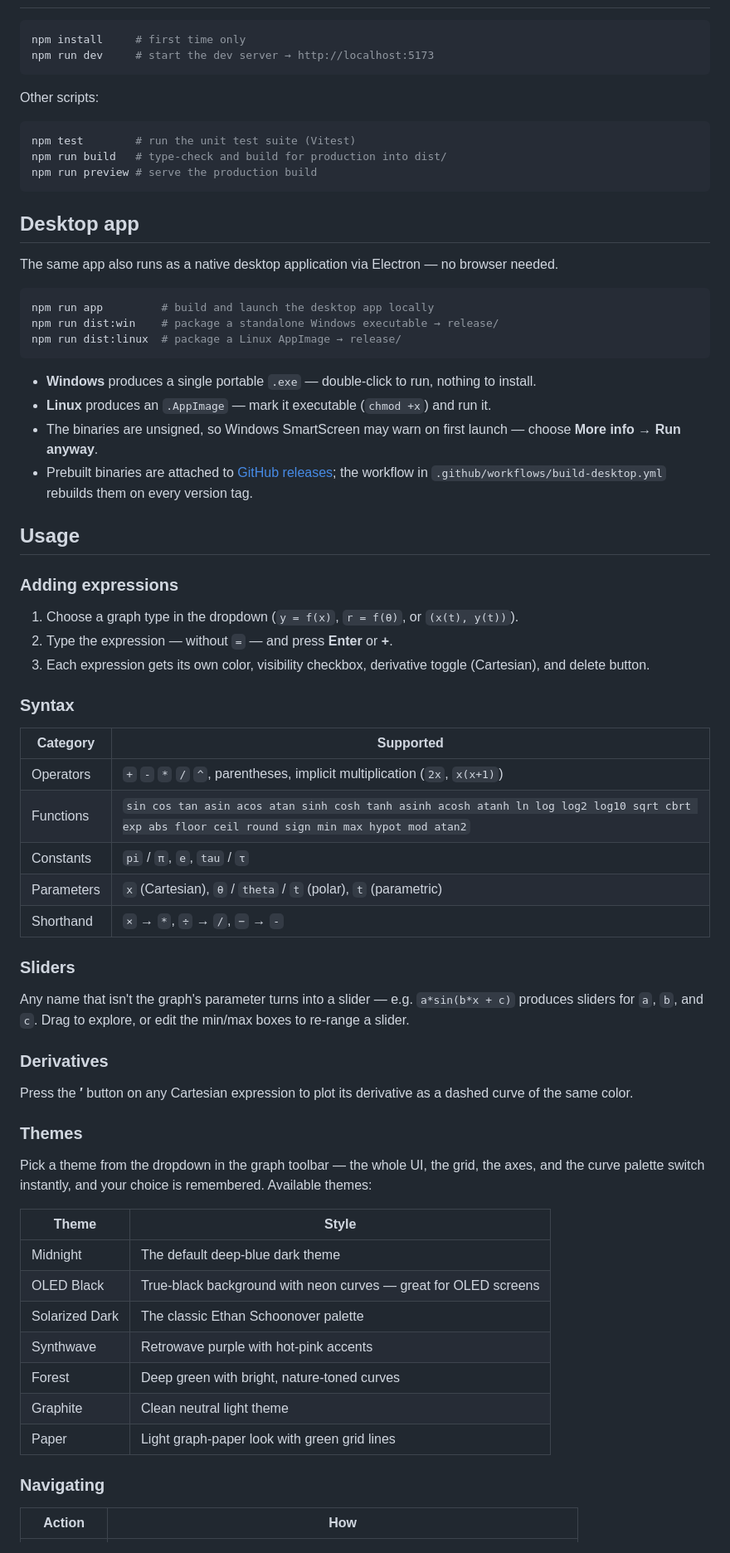
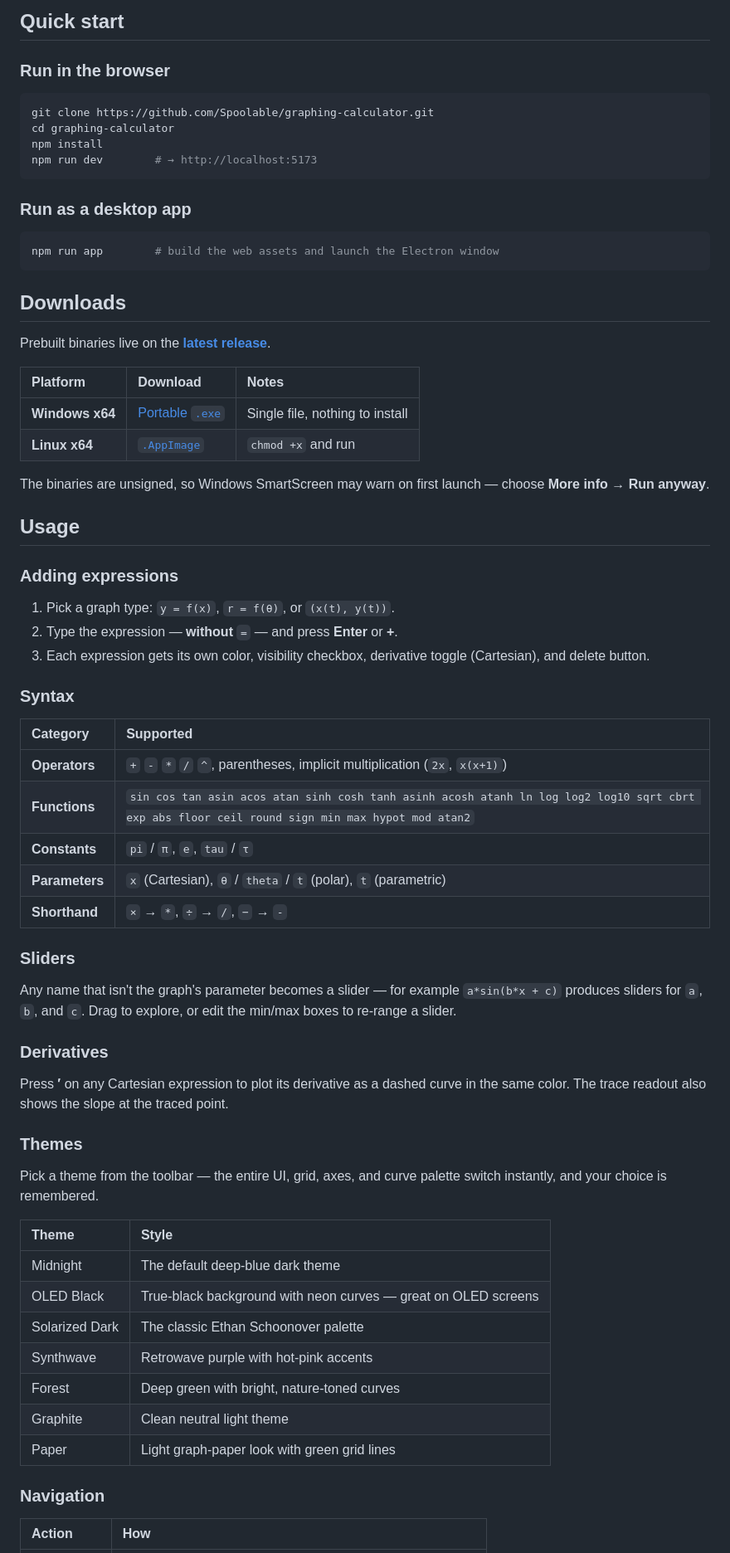
Before and after one commit to Spoolable/graphing-calculator, a Markdown page: README.md, the part around the change printed below. Shown: that part at 83% size. GitHub-like rendering.

````diff
--- a/README.md
+++ b/README.md
@@ -20,78 +53,75 @@ A fast, dependency-free graphing calculator built with **TypeScript**, the **Can
+## Quick start
+
+### Run in the browser
 
 ```bash
-npm install     # first time only
-npm run dev     # start the dev server → http://localhost:5173
+git clone https://github.com/Spoolable/graphing-calculator.git
+cd graphing-calculator
+npm install
+npm run dev        # → http://localhost:5173
 ```
 
-Other scripts:
+### Run as a desktop app
 
 ```bash
-npm test        # run the unit test suite (Vitest)
-npm run build   # type-check and build for production into dist/
-npm run preview # serve the production build
+npm run app        # build the web assets and launch the Electron window
 ```
 
-## Desktop app
+## Downloads
 
-The same app also runs as a native desktop application via Electron — no browser needed.
+Prebuilt binaries live on the [**latest release**](https://github.com/Spoolable/graphing-calculator/releases/latest).
 
-```bash
-npm run app         # build and launch the desktop app locally
-npm run dist:win    # package a standalone Windows executable → release/
-npm run dist:linux  # package a Linux AppImage → release/
-```
+| Platform | Download | Notes |
+| :--- | :--- | :--- |
+| **Windows x64** | [Portable `.exe`](https://github.com/Spoolable/graphing-calculator/releases/latest/download/Graphing-Calculator-1.1.0-x64.exe) | Single file, nothing to install |
+| **Linux x64** | [`.AppImage`](https://github.com/Spoolable/graphing-calculator/releases/latest/download/Graphing-Calculator-1.1.0-x86_64.AppImage) | `chmod +x` and run |
 
-- **Windows** produces a single portable `.exe` — double-click to run, nothing to install.
-- **Linux** produces an `.AppImage` — mark it executable (`chmod +x`) and run it.
-- The binaries are unsigned, so Windows SmartScreen may warn on first launch — choose
-  **More info → Run anyway**.
-- Prebuilt binaries are attached to [GitHub releases](https://github.com/Spoolable/graphing-calculator/releases);
-  the workflow in `.github/workflows/build-desktop.yml` rebuilds them on every version tag.
+The binaries are unsigned, so Windows SmartScreen may warn on first launch — choose **More info → Run anyway**.
 
 ## Usage
 
 ### Adding expressions
 
-1. Choose a graph type in the dropdown (`y = f(x)`, `r = f(θ)`, or `(x(t), y(t))`).
-2. Type the expression — without `=` — and press **Enter** or **+**.
+1. Pick a graph type: `y = f(x)`, `r = f(θ)`, or `(x(t), y(t))`.
+2. Type the expression — **without** `=` — and press **Enter** or **+**.
 3. Each expression gets its own color, visibility checkbox, derivative toggle (Cartesian), and delete button.
 
 ### Syntax
 
 | Category | Supported |
-| --- | --- |
-| Operators | `+` `-` `*` `/` `^`, parentheses, implicit multiplication (`2x`, `x(x+1)`) |
-| Functions | `sin cos tan asin acos atan sinh cosh tanh asinh acosh atanh ln log log2 log10 sqrt cbrt exp abs floor ceil round sign min max hypot mod atan2` |
-| Constants | `pi` / `π`, `e`, `tau` / `τ` |
-| Parameters | `x` (Cartesian), `θ` / `theta` / `t` (polar), `t` (parametric) |
-| Shorthand | `×` → `*`, `÷` → `/`, `−` → `-` |
+| :--- | :--- |
+| **Operators** | `+` `-` `*` `/` `^`, parentheses, implicit multiplication (`2x`, `x(x+1)`) |
+| **Functions** | `sin cos tan asin acos atan sinh cosh tanh asinh acosh atanh ln log log2 log10 sqrt cbrt exp abs floor ceil round sign min max hypot mod atan2` |
+| **Constants** | `pi` / `π`, `e`, `tau` / `τ` |
+| **Parameters** | `x` (Cartesian), `θ` / `theta` / `t` (polar), `t` (parametric) |
+| **Shorthand** | `×` → `*`, `÷` → `/`, `−` → `-` |
 
 ### Sliders
 
-Any name that isn't the graph's parameter turns into a slider — e.g. `a*sin(b*x + c)`
-produces sliders for `a`, `b`, and `c`. Drag to explore, or edit the min/max boxes to
-re-range a slider.
+Any name that isn't the graph's parameter becomes a slider — for example
+`a*sin(b*x + c)` produces sliders for `a`, `b`, and `c`. Drag to explore, or edit
+the min/max boxes to re-range a slider.
 
 ### Derivatives
 
-Press the **′** button on any Cartesian expression to plot its derivative as a dashed
-curve of the same color.
+Press **′** on any Cartesian expression to plot its derivative as a dashed curve
+in the same color. The trace readout also shows the slope at the traced point.
 
 ### Themes
 
-Pick a theme from the dropdown in the graph toolbar — the whole UI, the grid, the axes,
-and the curve palette switch instantly, and your choice is remembered. Available themes:
+Pick a theme from the toolbar — the entire UI, grid, axes, and curve palette switch
+instantly, and your choice is remembered.
 
 | Theme | Style |
-| --- | --- |
+| :--- | :--- |
 | Midnight | The default deep-blue dark theme |
-| OLED Black | True-black background with neon curves — great for OLED screens |
+| OLED Black | True-black background with neon curves — great on OLED screens |
 | Solarized Dark | The classic Ethan Schoonover palette |
 | Synthwave | Retrowave purple with hot-pink accents |
 | Forest | Deep green with bright, nature-toned curves |
 | Graphite | Clean neutral light theme |
 | Paper | Light graph-paper look with green grid lines |
 
-### Navigating
+### Navigation
 
 | Action | How |
````
Also changed, not shown: other parts of README.md (+91 -37 lines), docs/icon.png (added), docs/screenshot-midnight.png (added), docs/screenshot-paper.png (added), docs/screenshot-synthwave.png (added).
